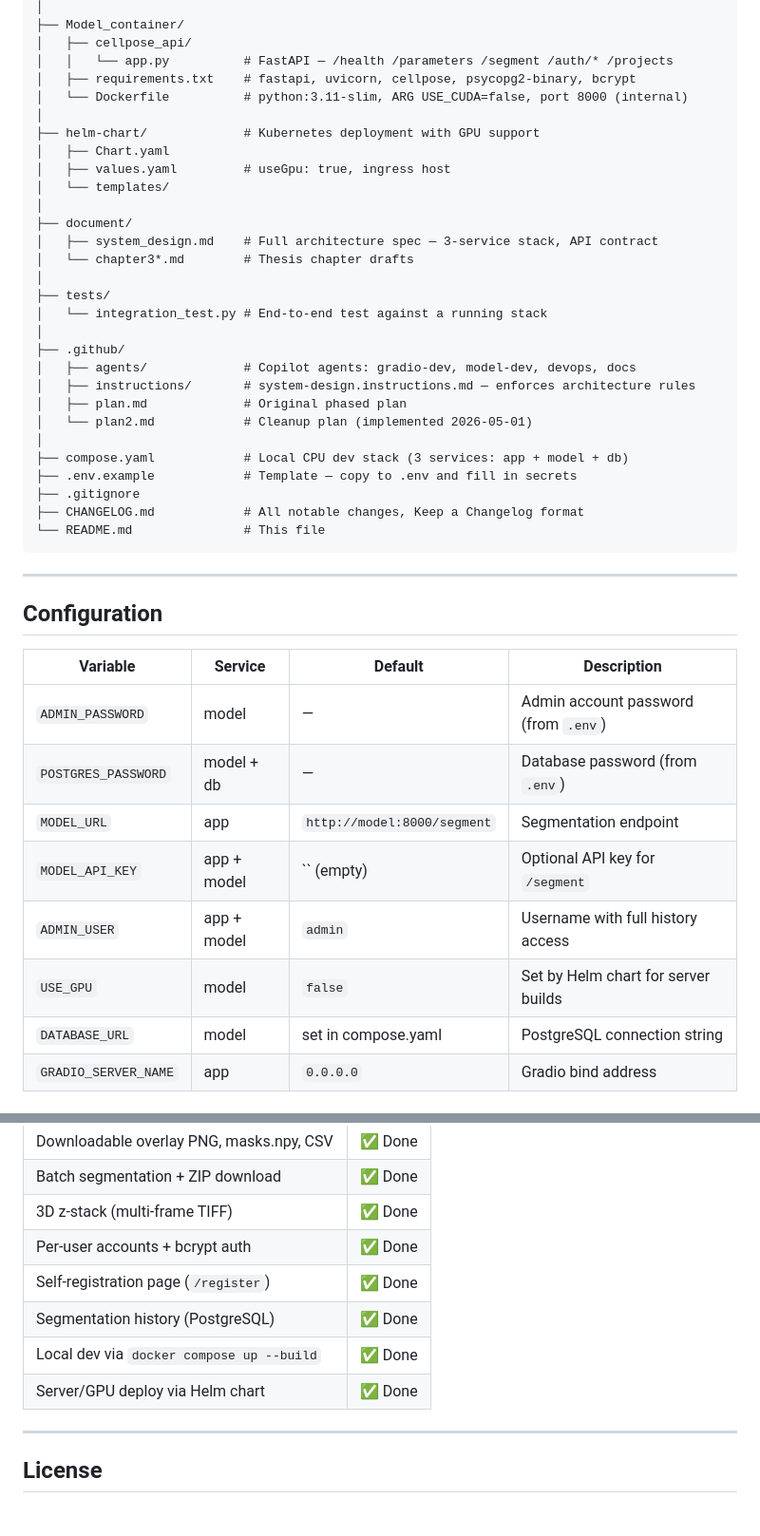
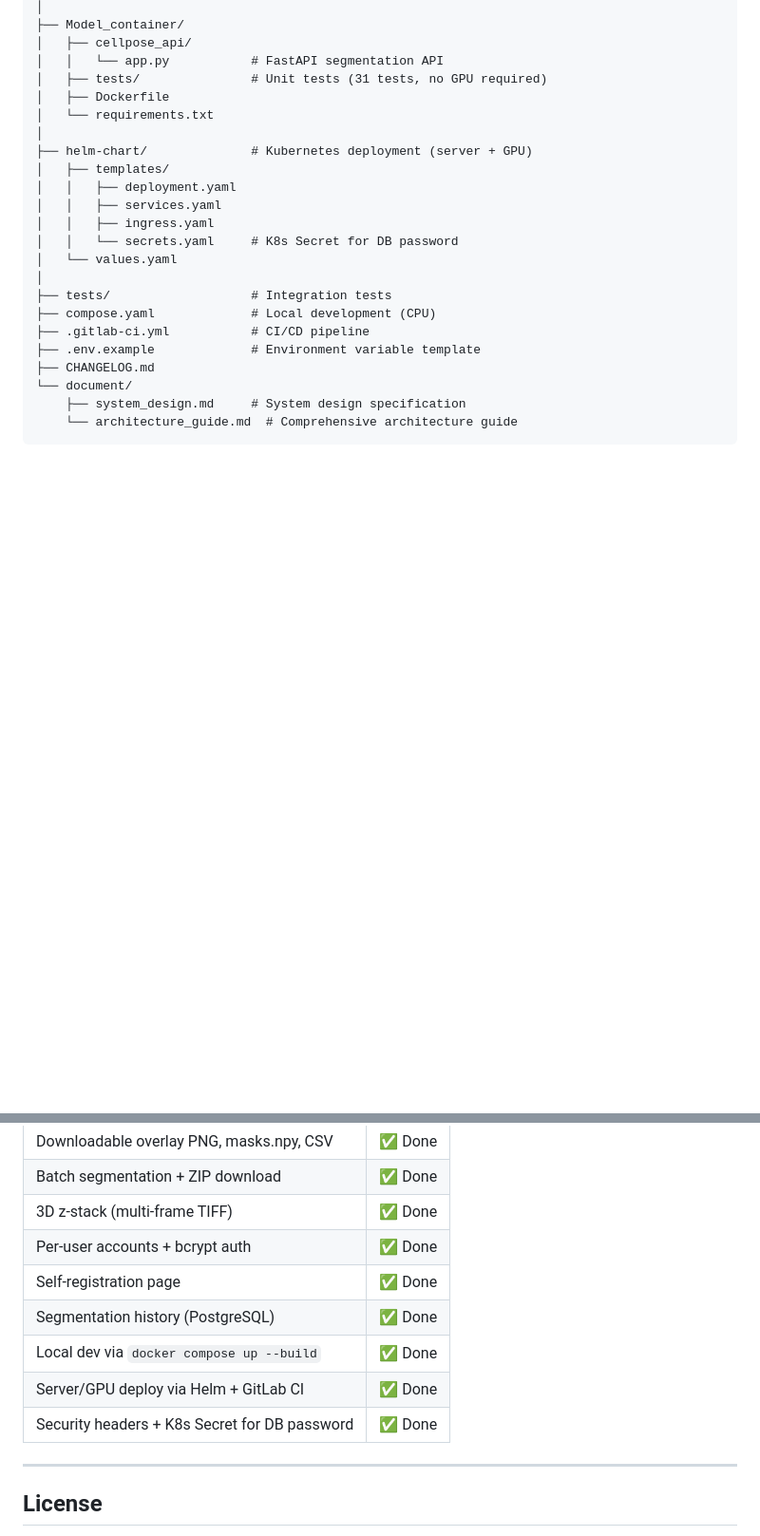
Before and after one commit to samo1279/cell_segmentation_platfoarm, a Markdown page: README.md, 2 parts joined by grey strips. Shown at 95% size. GitHub-like rendering; blank space fills up the shorter version.

````diff
--- a/README.md
+++ b/README.md
@@ -188,47 +299,25 @@ POC_version1/
 │
 ├── Model_container/
 │   ├── cellpose_api/
-│   │   └── app.py          # FastAPI — /health /parameters /segment /auth/* /projects
-│   ├── requirements.txt    # fastapi, uvicorn, cellpose, psycopg2-binary, bcrypt
-│   └── Dockerfile          # python:3.11-slim, ARG USE_CUDA=false, port 8000 (internal)
+│   │   └── app.py           # FastAPI segmentation API
+│   ├── tests/               # Unit tests (31 tests, no GPU required)
+│   ├── Dockerfile
+│   └── requirements.txt
 │
-├── helm-chart/             # Kubernetes deployment with GPU support
-│   ├── Chart.yaml
-│   ├── values.yaml         # useGpu: true, ingress host
-│   └── templates/
+├── helm-chart/              # Kubernetes deployment (server + GPU)
+│   ├── templates/
+│   │   ├── deployment.yaml
+│   │   ├── services.yaml
+│   │   ├── ingress.yaml
+│   │   └── secrets.yaml     # K8s Secret for DB password
+│   └── values.yaml
 │
-├── document/
-│   ├── system_design.md    # Full architecture spec — 3-service stack, API contract
-│   └── chapter3*.md        # Thesis chapter drafts
-│
-├── tests/
-│   └── integration_test.py # End-to-end test against a running stack
-│
-├── .github/
-│   ├── agents/             # Copilot agents: gradio-dev, model-dev, devops, docs
-│   ├── instructions/       # system-design.instructions.md — enforces architecture rules
-│   ├── plan.md             # Original phased plan
-│   └── plan2.md            # Cleanup plan (implemented 2026-05-01)
-│
-├── compose.yaml            # Local CPU dev stack (3 services: app + model + db)
-├── .env.example            # Template — copy to .env and fill in secrets
-├── .gitignore
-├── CHANGELOG.md            # All notable changes, Keep a Changelog format
-└── README.md               # This file
+├── tests/                   # Integration tests
+├── compose.yaml             # Local development (CPU)
+├── .gitlab-ci.yml           # CI/CD pipeline
+├── .env.example             # Environment variable template
+├── CHANGELOG.md
+└── document/
+    ├── system_design.md     # System design specification
+    └── architecture_guide.md  # Comprehensive architecture guide
 ```
-
----
-
-## Configuration
-
-| Variable | Service | Default | Description |
-|---|---|---|---|
-| `ADMIN_PASSWORD` | model | — | Admin account password (from `.env`) |
-| `POSTGRES_PASSWORD` | model + db | — | Database password (from `.env`) |
-| `MODEL_URL` | app | `http://model:8000/segment` | Segmentation endpoint |
-| `MODEL_API_KEY` | app + model | `` (empty) | Optional API key for `/segment` |
-| `ADMIN_USER` | app + model | `admin` | Username with full history access |
-| `USE_GPU` | model | `false` | Set by Helm chart for server builds |
-| `DATABASE_URL` | model | set in compose.yaml | PostgreSQL connection string |
-| `GRADIO_SERVER_NAME` | app | `0.0.0.0` | Gradio bind address |
-
@@ -277,10 +334,11 @@ Specialized agents are in `.github/agents/`:
 | Batch segmentation + ZIP download | ✅ Done |
 | 3D z-stack (multi-frame TIFF) | ✅ Done |
 | Per-user accounts + bcrypt auth | ✅ Done |
-| Self-registration page (`/register`) | ✅ Done |
+| Self-registration page | ✅ Done |
 | Segmentation history (PostgreSQL) | ✅ Done |
 | Local dev via `docker compose up --build` | ✅ Done |
-| Server/GPU deploy via Helm chart | ✅ Done |
+| Server/GPU deploy via Helm + GitLab CI | ✅ Done |
+| Security headers + K8s Secret for DB password | ✅ Done |
 
 ---
 
````
Also changed, not shown: other parts of README.md (+196 -117 lines).
